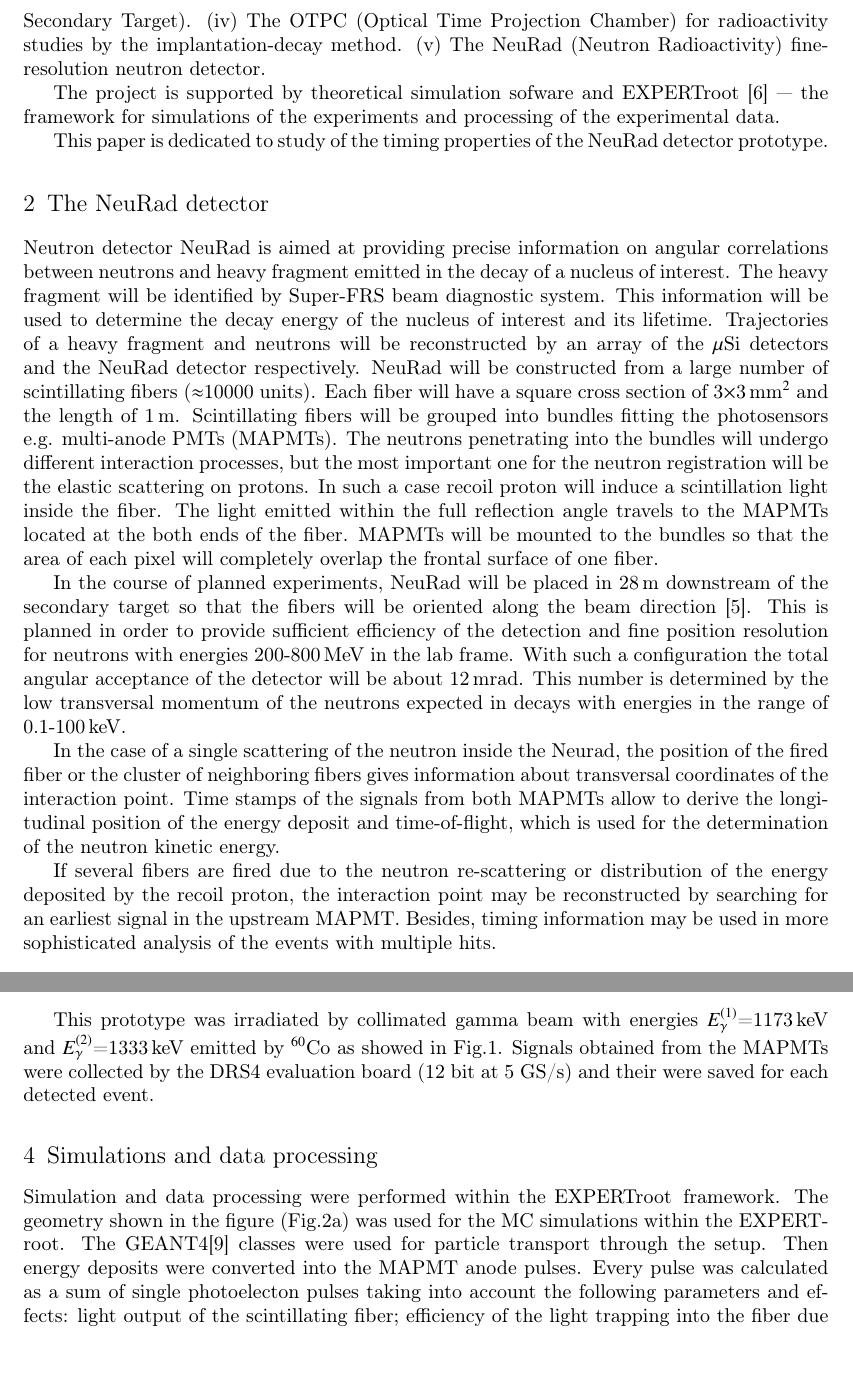
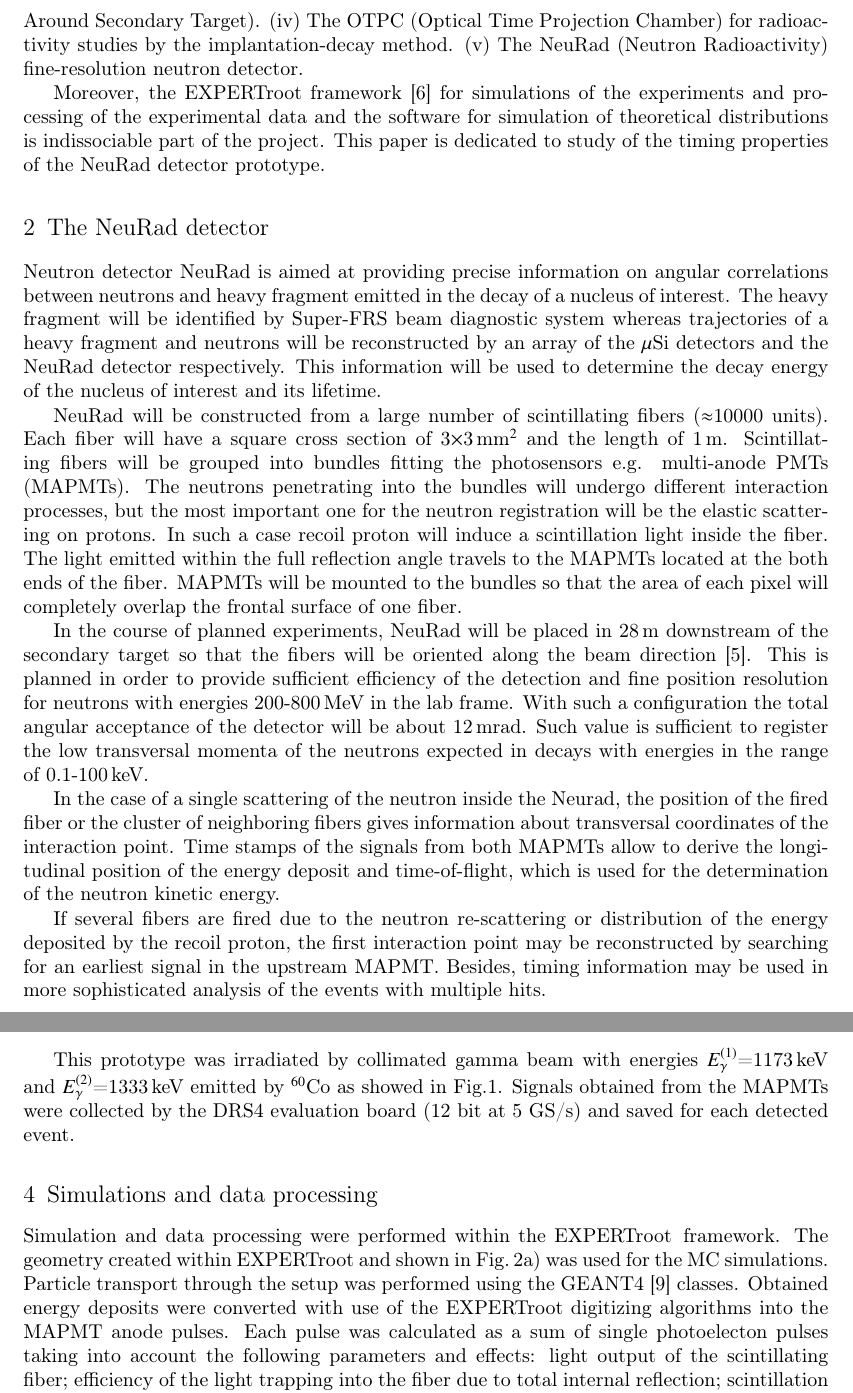
Before and after one commit to himyss/paper, a LaTeX document (belogurov.tex): two parts of pages 2 and 3 of 5, joined at a grey line, cut so that both start at the same text, the shorter picture padded with empty space. Compiled offline with pdfLaTeX.

Commit message:
Small changes.

```diff
--- a/belogurov.tex
+++ b/belogurov.tex
@@ -10,6 +10,8 @@
 \usepackage{array,graphicx,caption,paralist}
 \usepackage{floatflt,wrapfig}
 \newcommand{\er}{\textmd{EXPERTroot}}
+
+\newcommand{\red}[1]{\textcolor{red}{#1}}
 
 \begin{document}
 \title{Timing properties of the NeuRad detector prototype}
@@ -66,8 +68,7 @@ These modules may be enumerated as:
 	\item The NeuRad (Neutron Radioactivity) fine-resolution neutron detector.
 \end{inparaenum}
 
-The project is supported by theoretical simulation sofware and EXPERTroot \cite{er} --- the framework for simulations of the experiments and processing of the experimental data.
-
+Moreover, the EXPERTroot framework \cite{er} for simulations of the experiments and processing of the experimental data and the software for simulation of theoretical distributions is indissociable part of the project.
 %Additional important part of the EXPERT project is a framework for simulations of the experiments and processing of the experimental data. For this purpose a framework EXPERTroot \cite{er} has been developed.
 %%EXPERTroot is a framework for Monte-Carlo simulations of detector responses, event reconstruction and EXPERT experiment analysis.
 This paper is dedicated to study of the timing properties of the NeuRad detector prototype.
@@ -75,7 +76,10 @@ This paper is dedicated to study of the timing properties of the NeuRad detector
 
 \section{The NeuRad detector}
 
-Neutron detector NeuRad is aimed at providing precise information on angular correlations between neutrons and heavy fragment emitted in the decay of a nucleus of interest. The heavy fragment will be identified by Super-FRS beam diagnostic system. This information will be used to determine the decay energy of the nucleus of interest and its lifetime. Trajectories of a heavy fragment and neutrons will be reconstructed by an array of the $\mu$Si detectors and the NeuRad detector respectively. NeuRad will be constructed from a large number of scintillating fibers ($\approx$10000 units). Each fiber will have a square cross section of 3$\times$3\,mm$^2$ and the length of 1\,m. Scintillating fibers will be grouped into bundles fitting the photosensors e.g. multi-anode PMTs (MAPMTs).
+Neutron detector NeuRad is aimed at providing precise information on angular correlations between neutrons and heavy fragment emitted in the decay of a nucleus of interest. The heavy fragment will be identified by Super-FRS beam diagnostic system whereas trajectories of a heavy fragment and neutrons will be reconstructed by an array of the $\mu$Si detectors and the NeuRad detector respectively.
+This information will be used to determine the decay energy of the nucleus of interest and its lifetime.
+
+NeuRad will be constructed from a large number of scintillating fibers ($\approx$10000 units). Each fiber will have a square cross section of 3$\times$3\,mm$^2$ and the length of 1\,m. Scintillating fibers will be grouped into bundles fitting the photosensors e.g. multi-anode PMTs (MAPMTs).
 The neutrons penetrating into the bundles will undergo different interaction processes, but the most important one for the neutron registration will be the elastic scattering on protons. In such a case recoil proton will induce a scintillation light inside the fiber.
 The light emitted within the full reflection angle travels to the MAPMTs located at the both ends of the fiber.
 MAPMTs will be mounted to the bundles so that the area of each pixel will completely overlap the frontal surface of one fiber.
@@ -89,11 +93,13 @@ MAPMTs will be mounted to the bundles so that the area of each pixel will comple
 In the course of planned experiments, NeuRad will be placed in 28\,m downstream of the secondary target so that the fibers will be oriented along the beam direction \cite{report}.
 % see Fig.\ref{ris:neuradPrinciple}.
 This is planned in order to provide sufficient efficiency of the detection and fine position resolution for neutrons with energies 200-800\,MeV in the lab frame.
-With such a configuration the total angular acceptance of the detector will be about 12\,mrad. This number is determined by the low transversal momentum of the neutrons expected in decays with energies in the range of 0.1-100\,keV.
+With such a configuration the total angular acceptance of the detector will be about 12\,mrad.
+%This number is determined by the low transversal momentum of the neutrons expected in decays with energies in the range of 0.1-100\,keV.
+Such value is sufficient to register the low transversal momenta of the neutrons expected in decays with energies in the range of 0.1-100\,keV.
 
 In the case of a single scattering of the neutron inside the Neurad, the position of the fired fiber or the cluster of neighboring fibers gives information about transversal coordinates of the interaction point. Time stamps of the signals from both MAPMTs allow to derive the longitudinal position of the energy deposit and time-of-flight, which is used for the determination of the neutron kinetic energy.
 
-If several  fibers are fired due to the neutron re-scattering or distribution of the energy deposited by the recoil proton, the interaction point may be reconstructed by searching for an earliest signal in the upstream MAPMT. Besides, timing information may be used in more sophisticated analysis of the events with multiple hits.
+If several  fibers are fired due to the neutron re-scattering or distribution of the energy deposited by the recoil proton, the first interaction point may be reconstructed by searching for an earliest signal in the upstream MAPMT. Besides, timing information may be used in more sophisticated analysis of the events with multiple hits.
 
 \section{Test of NeuRad timing properties}
 
@@ -109,11 +115,17 @@ Each fiber was covered with white acrylic paint in the first layer and black aer
 \label{ris:neuradexp}
 \end{figure}
 
-This prototype was irradiated by collimated gamma beam with energies $E^{(1)}_{\gamma}$=1173\,keV and $E^{(2)}_{\gamma}$=1333\,keV emitted by $^{60}$Co as showed in Fig.\ref{ris:neuradexp}. Signals obtained from the MAPMTs were collected by the DRS4 evaluation board (12 bit at 5 GS/s) and their were saved for each detected event.
+This prototype was irradiated by collimated gamma beam with energies $E^{(1)}_{\gamma}$=1173\,keV and $E^{(2)}_{\gamma}$=1333\,keV emitted by $^{60}$Co as showed in Fig.\ref{ris:neuradexp}. Signals obtained from the MAPMTs were collected by the DRS4 evaluation board (12 bit at 5 GS/s) and
+%their were
+saved for each detected event.
 
 \section{Simulations and data processing}
 
-Simulation and data processing were performed within the \er\, framework. The geometry shown in the figure (Fig.\ref{ris:sim}a) was used for the MC simulations within the \er. The GEANT4\cite{geant4} classes were used for particle transport through the setup. Then energy deposits were  converted into the MAPMT anode pulses. Every pulse was calculated as a sum of single photoelecton pulses taking into account the following parameters and effects: light output of the scintillating fiber; efficiency of the light trapping into the fiber due to total internal reflection; scintillation decay time; light attenuation along the fiber; light collection increase near the ends of the fiber; light losses at the optical interface; MAPMT quantum efficiency; single photoelectron amplitude spectrum, pulse shape, and spread of the avalanche transition time through the dynode system; cross-talk as a probability of the single photoelecton avalanche developing in the neighboring pixel.
+Simulation and data processing were performed within the \er\, framework.
+The geometry created within \er\ and shown in Fig.\,\ref{ris:sim}a) was used for the MC simulations.
+Particle transport through the setup was performed using the GEANT4 \cite{geant4} classes.
+Obtained energy deposits were converted with use of the \er\ digitizing algorithms into the MAPMT anode pulses.
+Each pulse was calculated as a sum of single photoelecton pulses taking into account the following parameters and effects: light output of the scintillating fiber; efficiency of the light trapping into the fiber due to total internal reflection; scintillation decay time; light attenuation along the fiber; light collection increase near the ends of the fiber; light losses at the optical interface; MAPMT quantum efficiency; single photoelectron amplitude spectrum, pulse shape, and spread of the avalanche transition time through the dynode system; cross-talk as a probability of the single photoelecton avalanche developing in the neighboring pixel.
 Certain effects were not taken into account: any dependence of the pulse shape on the amplitude; cross-talk as the charge sharing of a single photoelectron avalanche between two or more anodes; partial collection of light after diffuse scattering at the fiber faces; electronic noises; pulse shape distortion in the readout line. Most of the parameters for the simulations were taken from the data-sheets of the fibers and MAPMT.  Only the single photoelectron pulse shape was fitted to the experimental data. The simulated pulse shapes had the same format as in the experimental data.
 
 \begin{figure}[h]
```
Also changed, not shown: belogurov.tex (13 more changed lines).
